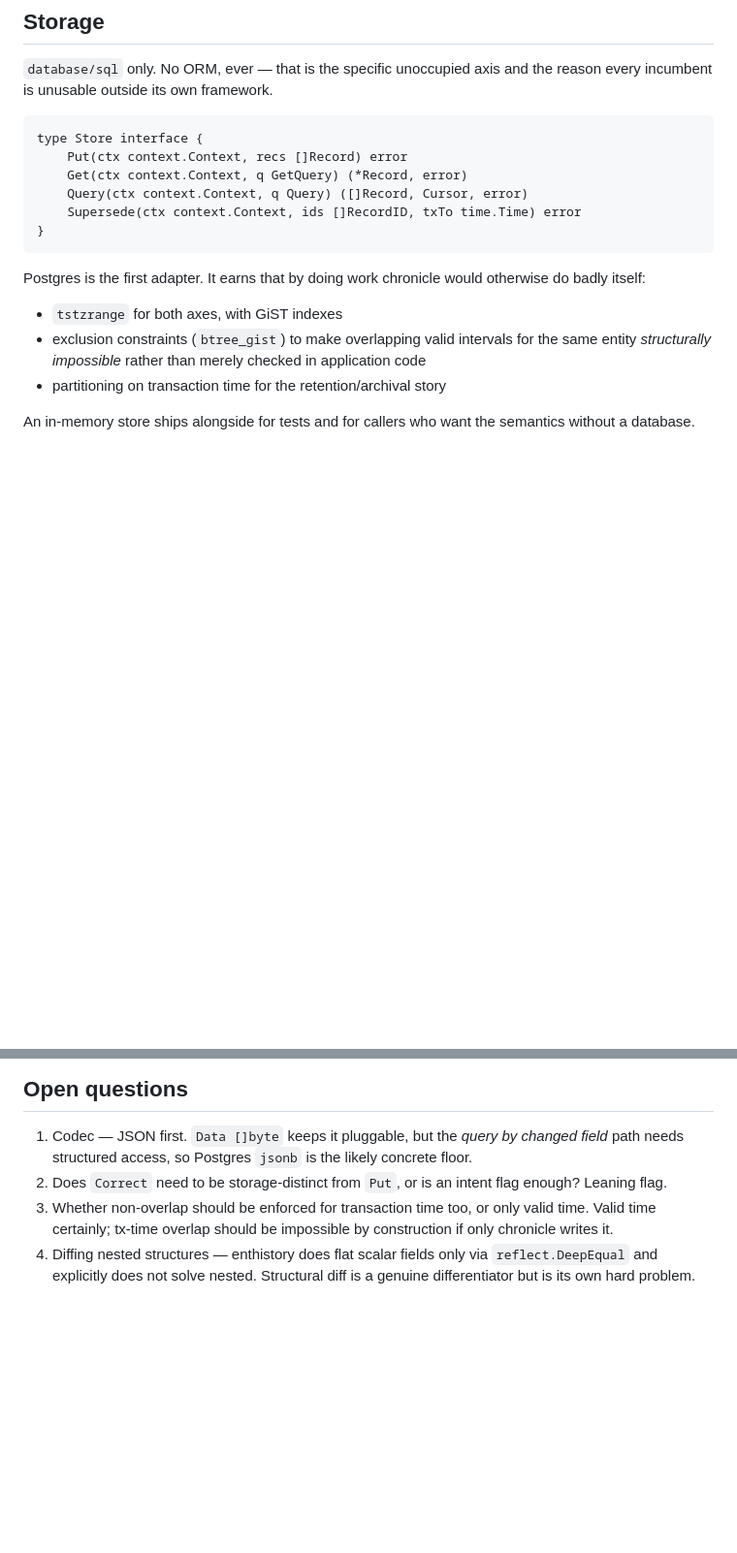
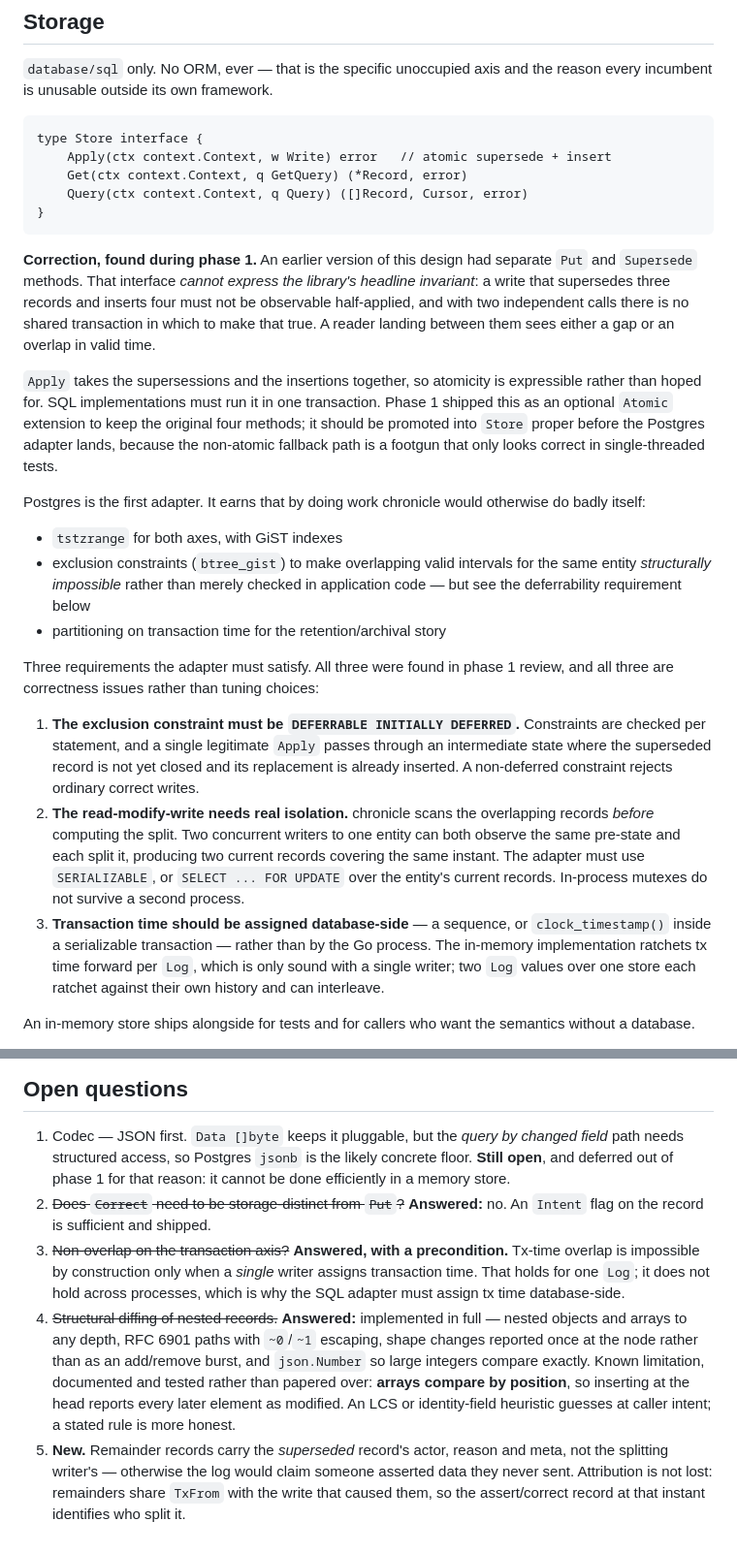
Before and after one commit to zkrebbekx/chronicle, a Markdown page: docs/DESIGN.md, 2 parts joined by grey strips. Shown at 97% size. GitHub-like rendering; blank space fills up the shorter version.

Commit message:
docs: correct Store interface, Postgres isolation requirements and open questions
Phase 1 implementation surfaced three correctness defects in the design:

- The split Put/Supersede store interface cannot express an atomic
  supersede-plus-insert, so the non-overlap invariant was unenforceable
  through it. Replaced with a single Apply taking both halves.
- Postgres exclusion constraints are checked per statement, and a correct
  write passes through an intermediate overlapping state, so the constraint
  must be DEFERRABLE INITIALLY DEFERRED or it rejects legitimate writes.
- The scan-then-split read-modify-write needs SERIALIZABLE or SELECT FOR
  UPDATE; an in-process mutex does not survive a second process. Transaction
  time must therefore be assigned database-side, not by the Go process.

Also resolves open questions 2-4, records remainder attribution as question 5,
and corrects the failure-modes table, which credited the optional Reason field
with capturing intent it cannot be relied on to carry.

````diff
--- a/docs/DESIGN.md
+++ b/docs/DESIGN.md
@@ -131,12 +131,25 @@ the reason every incumbent is unusable outside its own framework.
 
 ```
 type Store interface {
-    Put(ctx context.Context, recs []Record) error
+    Apply(ctx context.Context, w Write) error   // atomic supersede + insert
     Get(ctx context.Context, q GetQuery) (*Record, error)
     Query(ctx context.Context, q Query) ([]Record, Cursor, error)
-    Supersede(ctx context.Context, ids []RecordID, txTo time.Time) error
 }
 ```
+
+**Correction, found during phase 1.** An earlier version of this design had
+separate `Put` and `Supersede` methods. That interface *cannot express the
+library's headline invariant*: a write that supersedes three records and
+inserts four must not be observable half-applied, and with two independent
+calls there is no shared transaction in which to make that true. A reader
+landing between them sees either a gap or an overlap in valid time.
+
+`Apply` takes the supersessions and the insertions together, so atomicity is
+expressible rather than hoped for. SQL implementations must run it in one
+transaction. Phase 1 shipped this as an optional `Atomic` extension to keep the
+original four methods; it should be promoted into `Store` proper before the
+Postgres adapter lands, because the non-atomic fallback path is a footgun that
+only looks correct in single-threaded tests.
 
 Postgres is the first adapter. It earns that by doing work chronicle would
 otherwise do badly itself:
@@ -144,8 +157,28 @@ otherwise do badly itself:
 - `tstzrange` for both axes, with GiST indexes
 - exclusion constraints (`btree_gist`) to make overlapping valid intervals for
   the same entity *structurally impossible* rather than merely checked in
-  application code
+  application code — but see the deferrability requirement below
 - partitioning on transaction time for the retention/archival story
+
+Three requirements the adapter must satisfy. All three were found in phase 1
+review, and all three are correctness issues rather than tuning choices:
+
+1. **The exclusion constraint must be `DEFERRABLE INITIALLY DEFERRED`.**
+   Constraints are checked per statement, and a single legitimate `Apply`
+   passes through an intermediate state where the superseded record is not yet
+   closed and its replacement is already inserted. A non-deferred constraint
+   rejects ordinary correct writes.
+2. **The read-modify-write needs real isolation.** chronicle scans the
+   overlapping records *before* computing the split. Two concurrent writers to
+   one entity can both observe the same pre-state and each split it, producing
+   two current records covering the same instant. The adapter must use
+   `SERIALIZABLE`, or `SELECT ... FOR UPDATE` over the entity's current
+   records. In-process mutexes do not survive a second process.
+3. **Transaction time should be assigned database-side** — a sequence, or
+   `clock_timestamp()` inside a serializable transaction — rather than by the
+   Go process. The in-memory implementation ratchets tx time forward per `Log`,
+   which is only sound with a single writer; two `Log` values over one store
+   each ratchet against their own history and can interleave.
 
 An in-memory store ships alongside for tests and for callers who want the
 semantics without a database.
@@ -228,12 +262,24 @@ From practitioner reports of hand-rolled systems:
 
 1. Codec — JSON first. `Data []byte` keeps it pluggable, but the *query by
    changed field* path needs structured access, so Postgres `jsonb` is the
-   likely concrete floor.
-2. Does `Correct` need to be storage-distinct from `Put`, or is an intent flag
-   enough? Leaning flag.
-3. Whether non-overlap should be enforced for transaction time too, or only
-   valid time. Valid time certainly; tx-time overlap should be impossible by
-   construction if only chronicle writes it.
-4. Diffing nested structures — enthistory does flat scalar fields only via
-   `reflect.DeepEqual` and explicitly does not solve nested. Structural diff is
-   a genuine differentiator but is its own hard problem.
+   likely concrete floor. **Still open**, and deferred out of phase 1 for that
+   reason: it cannot be done efficiently in a memory store.
+2. ~~Does `Correct` need to be storage-distinct from `Put`?~~ **Answered:** no.
+   An `Intent` flag on the record is sufficient and shipped.
+3. ~~Non-overlap on the transaction axis?~~ **Answered, with a precondition.**
+   Tx-time overlap is impossible by construction only when a *single* writer
+   assigns transaction time. That holds for one `Log`; it does not hold across
+   processes, which is why the SQL adapter must assign tx time database-side.
+4. ~~Structural diffing of nested records.~~ **Answered:** implemented in full
+   — nested objects and arrays to any depth, RFC 6901 paths with `~0`/`~1`
+   escaping, shape changes reported once at the node rather than as an
+   add/remove burst, and `json.Number` so large integers compare exactly.
+   Known limitation, documented and tested rather than papered over: **arrays
+   compare by position**, so inserting at the head reports every later element
+   as modified. An LCS or identity-field heuristic guesses at caller intent;
+   a stated rule is more honest.
+5. **New.** Remainder records carry the *superseded* record's actor, reason and
+   meta, not the splitting writer's — otherwise the log would claim someone
+   asserted data they never sent. Attribution is not lost: remainders share
+   `TxFrom` with the write that caused them, so the assert/correct record at
+   that instant identifies who split it.
````
Also changed, not shown: other parts of docs/DESIGN.md (+2 -1 lines).
